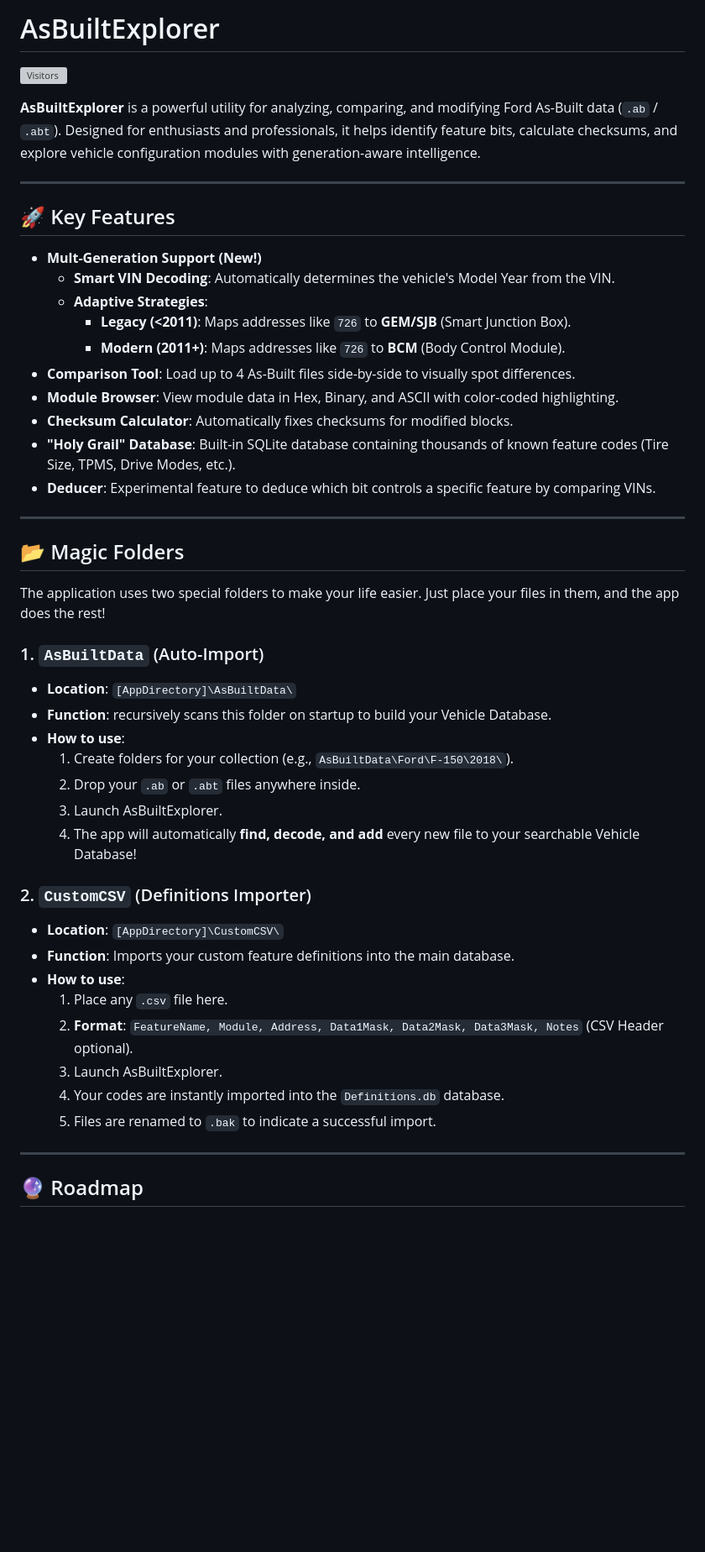
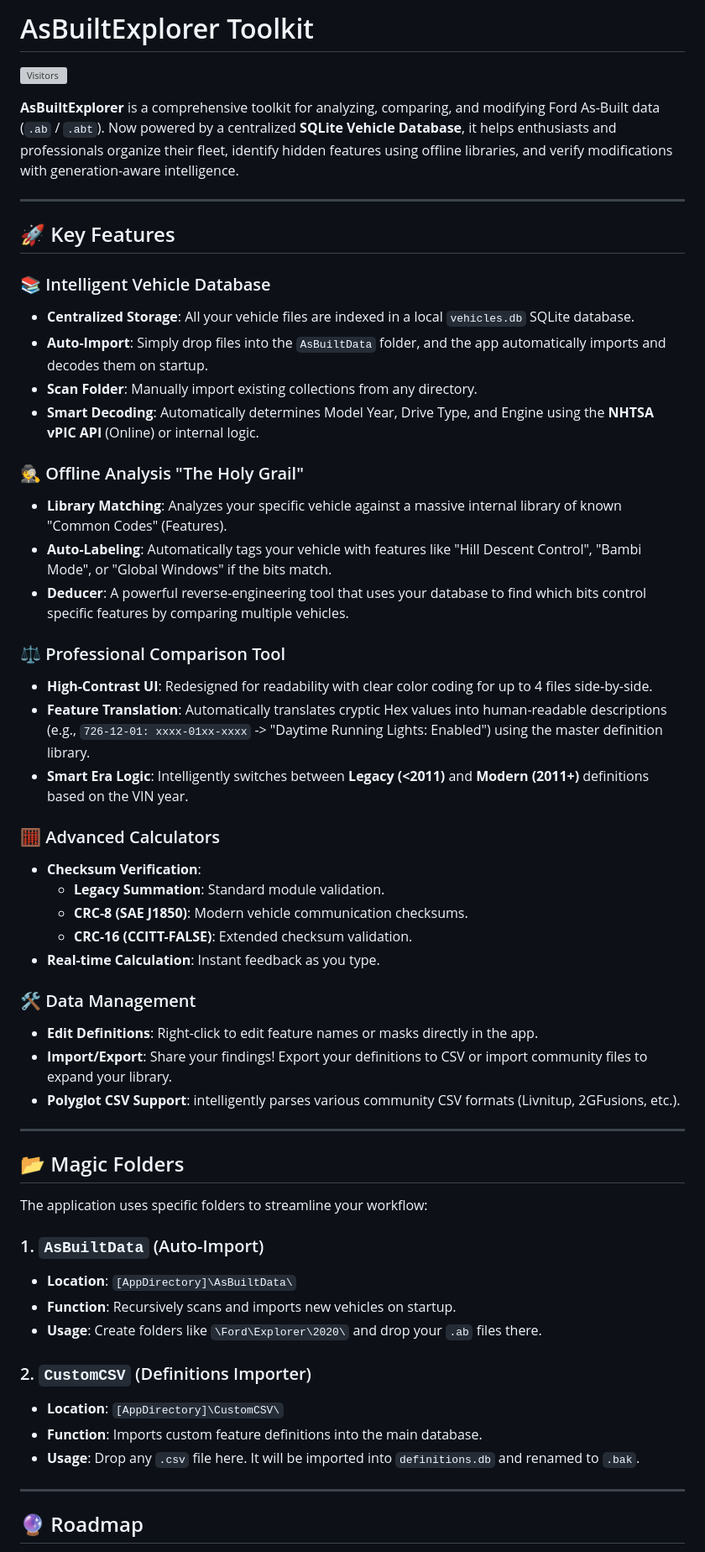
Before and after one commit to Eliminater74/AsBuiltExplorer, a Markdown page: README.md, the part around the change printed below. Shown: that part at 84% size. Drawn GitHub-style; blank space fills up the shorter version; grey boxes are pictures that could not be loaded.

Commit message:
docs: Update README to highlight new SQLite database, intelligent vehicle features, advanced calculators, and a revised development roadmap.

```diff
--- a/README.md
+++ b/README.md
@@ -1,48 +1,56 @@
-# AsBuiltExplorer
+# AsBuiltExplorer Toolkit
 
 ![Visitors](https://api.visitorbadge.io/api/visitors?path=Eliminater74/AsBuiltExplorer&label=VISITORS&countColor=%23263759)
 
-**AsBuiltExplorer** is a powerful utility for analyzing, comparing, and modifying Ford As-Built data (`.ab` / `.abt`). Designed for enthusiasts and professionals, it helps identify feature bits, calculate checksums, and explore vehicle configuration modules with generation-aware intelligence.
+**AsBuiltExplorer** is a comprehensive toolkit for analyzing, comparing, and modifying Ford As-Built data (`.ab` / `.abt`). Now powered by a centralized **SQLite Vehicle Database**, it helps enthusiasts and professionals organize their fleet, identify hidden features using offline libraries, and verify modifications with generation-aware intelligence.
 
 ---
 
 ## 🚀 Key Features
 
-*   **Mult-Generation Support (New!)**
-    *   **Smart VIN Decoding**: Automatically determines the vehicle's Model Year from the VIN.
-    *   **Adaptive Strategies**:
-        *   **Legacy (<2011)**: Maps addresses like `726` to **GEM/SJB** (Smart Junction Box).
-        *   **Modern (2011+)**: Maps addresses like `726` to **BCM** (Body Control Module).
-*   **Comparison Tool**: Load up to 4 As-Built files side-by-side to visually spot differences.
-*   **Module Browser**: View module data in Hex, Binary, and ASCII with color-coded highlighting.
-*   **Checksum Calculator**: Automatically fixes checksums for modified blocks.
-*   **"Holy Grail" Database**: Built-in SQLite database containing thousands of known feature codes (Tire Size, TPMS, Drive Modes, etc.).
-*   **Deducer**: Experimental feature to deduce which bit controls a specific feature by comparing VINs.
+### 📚 Intelligent Vehicle Database
+*   **Centralized Storage**: All your vehicle files are indexed in a local `vehicles.db` SQLite database.
+*   **Auto-Import**: Simply drop files into the `AsBuiltData` folder, and the app automatically imports and decodes them on startup.
+*   **Scan Folder**: Manually import existing collections from any directory.
+*   **Smart Decoding**: Automatically determines Model Year, Drive Type, and Engine using the **NHTSA vPIC API** (Online) or internal logic.
+
+### 🕵️ Offline Analysis "The Holy Grail"
+*   **Library Matching**: Analyzes your specific vehicle against a massive internal library of known "Common Codes" (Features).
+*   **Auto-Labeling**: Automatically tags your vehicle with features like "Hill Descent Control", "Bambi Mode", or "Global Windows" if the bits match.
+*   **Deducer**: A powerful reverse-engineering tool that uses your database to find which bits control specific features by comparing multiple vehicles.
+
+### ⚖️ Professional Comparison Tool
+*   **High-Contrast UI**: Redesigned for readability with clear color coding for up to 4 files side-by-side.
+*   **Feature Translation**: Automatically translates cryptic Hex values into human-readable descriptions (e.g., `726-12-01: xxxx-01xx-xxxx` -> "Daytime Running Lights: Enabled") using the master definition library.
+*   **Smart Era Logic**: Intelligently switches between **Legacy (<2011)** and **Modern (2011+)** definitions based on the VIN year.
+
+### 🧮 Advanced Calculators
+*   **Checksum Verification**:
+    *   **Legacy Summation**: Standard module validation.
+    *   **CRC-8 (SAE J1850)**: Modern vehicle communication checksums.
+    *   **CRC-16 (CCITT-FALSE)**: Extended checksum validation.
+*   **Real-time Calculation**: Instant feedback as you type.
+
+### 🛠️ Data Management
+*   **Edit Definitions**: Right-click to edit feature names or masks directly in the app.
+*   **Import/Export**: Share your findings! Export your definitions to CSV or import community files to expand your library.
+*   **Polyglot CSV Support**: intelligently parses various community CSV formats (Livnitup, 2GFusions, etc.).
 
 ---
 
 ## 📂 Magic Folders
 
-The application uses two special folders to make your life easier. Just place your files in them, and the app does the rest!
+The application uses specific folders to streamline your workflow:
 
 ### 1. `AsBuiltData` (Auto-Import)
 *   **Location**: `[AppDirectory]\AsBuiltData\`
-*   **Function**: recursively scans this folder on startup to build your Vehicle Database.
-*   **How to use**:
-    1.  Create folders for your collection (e.g., `AsBuiltData\Ford\F-150\2018\`).
-    2.  Drop your `.ab` or `.abt` files anywhere inside.
-    3.  Launch AsBuiltExplorer.
-    4.  The app will automatically **find, decode, and add** every new file to your searchable Vehicle Database!
+*   **Function**: Recursively scans and imports new vehicles on startup.
+*   **Usage**: Create folders like `\Ford\Explorer\2020\` and drop your `.ab` files there.
 
 ### 2. `CustomCSV` (Definitions Importer)
 *   **Location**: `[AppDirectory]\CustomCSV\`
-*   **Function**: Imports your custom feature definitions into the main database.
-*   **How to use**:
-    1.  Place any `.csv` file here.
-    2.  **Format**: `FeatureName, Module, Address, Data1Mask, Data2Mask, Data3Mask, Notes` (CSV Header optional).
-    3.  Launch AsBuiltExplorer.
-    4.  Your codes are instantly imported into the `Definitions.db` database.
-    5.  Files are renamed to `.bak` to indicate a successful import.
+*   **Function**: Imports custom feature definitions into the main database.
+*   **Usage**: Drop any `.csv` file here. It will be imported into `definitions.db` and renamed to `.bak`.
 
 ---
 
```
Also changed, not shown: other parts of README.md (+13 -11 lines).
